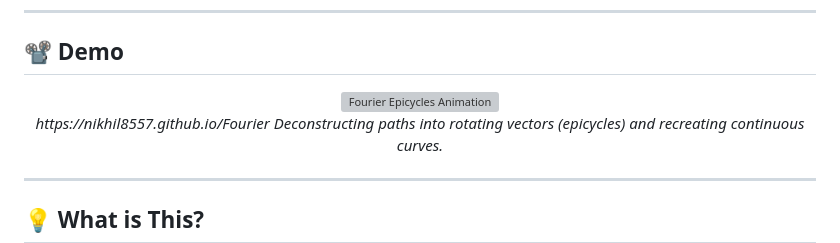
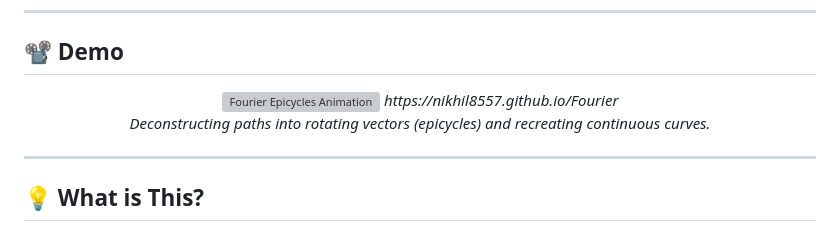
Before and after one commit to Nikhil8557/Fourier, a Markdown page: README.md, the part around the change. Rendered like a GitHub page; grey boxes are pictures that could not be loaded.

```diff
--- a/README.md
+++ b/README.md
@@ -14,8 +14,8 @@
 <!-- Drop your demo GIF or visual here -->
 <p align="center">
   <img src="./assets/demo.gif" alt="Fourier Epicycles Animation" width="700px" />
+  <em>https://nikhil8557.github.io/Fourier</em>
   <br>
-  <em>https://nikhil8557.github.io/Fourier</em>
   <em>Deconstructing paths into rotating vectors (epicycles) and recreating continuous curves.</em>
 </p>
 
```
